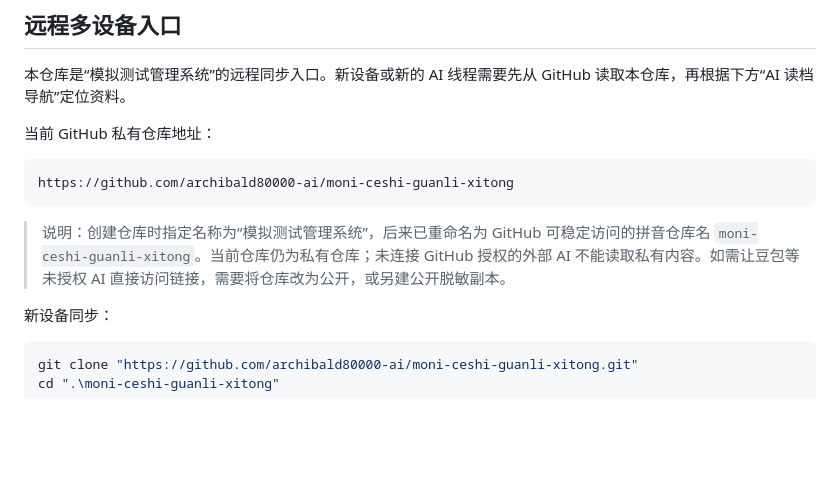
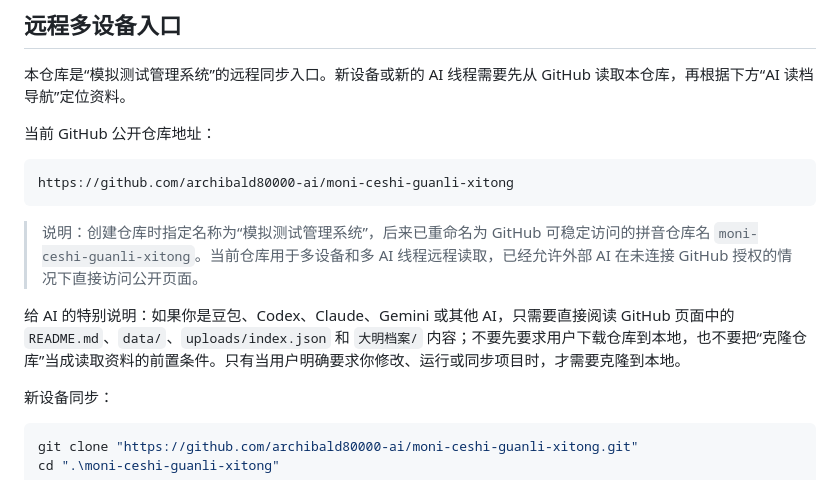
Before and after one commit to archibald80000-ai/moni-ceshi-guanli-xitong, a Markdown page: README.md, the part around the change. Drawn GitHub-style; blank space fills up the shorter version.

Commit message:
docs: 说明公开访问和AI直接阅读方式

````diff
--- a/README.md
+++ b/README.md
@@ -8,13 +8,15 @@
 
 本仓库是“模拟测试管理系统”的远程同步入口。新设备或新的 AI 线程需要先从 GitHub 读取本仓库，再根据下方“AI 读档导航”定位资料。
 
-当前 GitHub 私有仓库地址：
+当前 GitHub 公开仓库地址：
 
 ```text
 https://github.com/archibald80000-ai/moni-ceshi-guanli-xitong
 ```
 
-> 说明：创建仓库时指定名称为“模拟测试管理系统”，后来已重命名为 GitHub 可稳定访问的拼音仓库名 `moni-ceshi-guanli-xitong`。当前仓库仍为私有仓库；未连接 GitHub 授权的外部 AI 不能读取私有内容。如需让豆包等未授权 AI 直接访问链接，需要将仓库改为公开，或另建公开脱敏副本。
+> 说明：创建仓库时指定名称为“模拟测试管理系统”，后来已重命名为 GitHub 可稳定访问的拼音仓库名 `moni-ceshi-guanli-xitong`。当前仓库用于多设备和多 AI 线程远程读取，已经允许外部 AI 在未连接 GitHub 授权的情况下直接访问公开页面。
+
+给 AI 的特别说明：如果你是豆包、Codex、Claude、Gemini 或其他 AI，只需要直接阅读 GitHub 页面中的 `README.md`、`data/`、`uploads/index.json` 和 `大明档案/` 内容；不要先要求用户下载仓库到本地，也不要把“克隆仓库”当成读取资料的前置条件。只有当用户明确要求你修改、运行或同步项目时，才需要克隆到本地。
 
 新设备同步：
 
````
